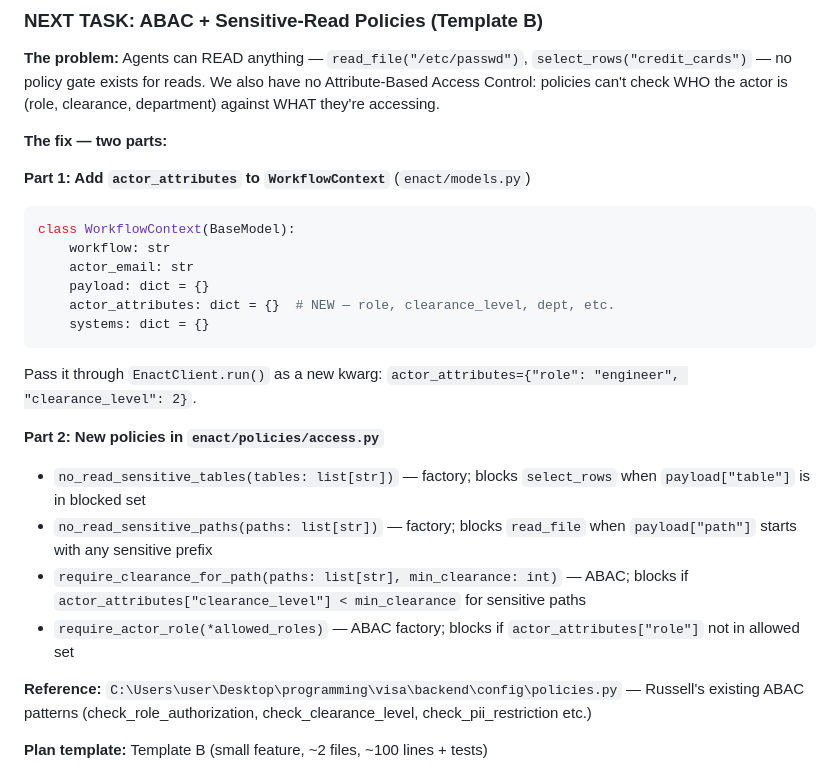
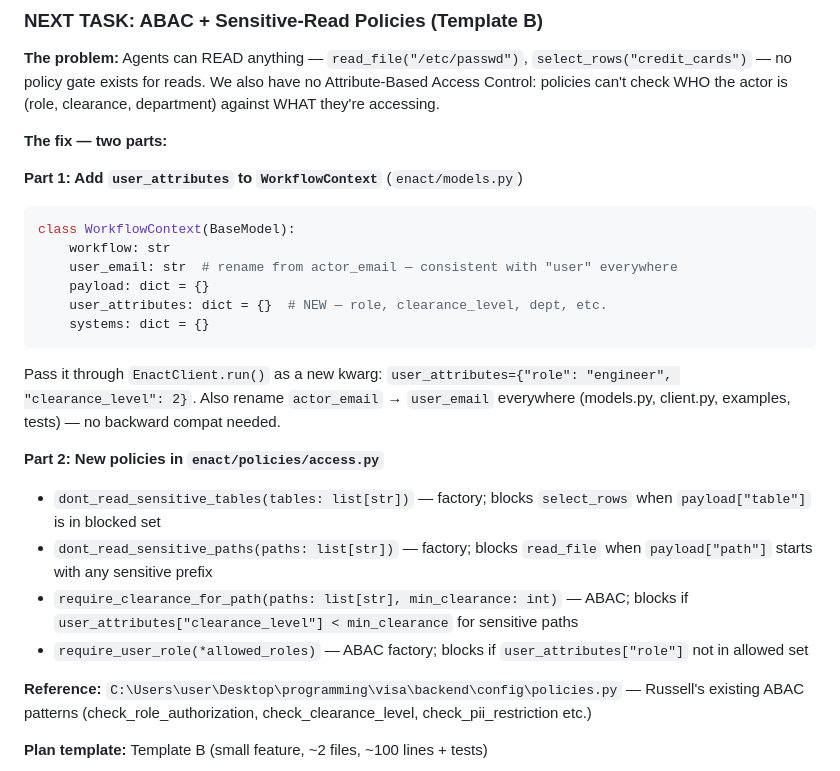
Before and after one commit to russellmiller3/enact, a Markdown page: Handoff.md, the part around the change. Drawn GitHub-style.

Commit message:
docs: rename actor→user and no_read→dont_read in ABAC design notes
Co-Authored-By: Claude Sonnet 4.6 <noreply@anthropic.com>

````diff
--- a/Handoff.md
+++ b/Handoff.md
@@ -115,22 +115,23 @@ Credentials read from `~/.pypirc` automatically — no token needed in the comma
 
 **The fix — two parts:**
 
-**Part 1: Add `actor_attributes` to `WorkflowContext`** (`enact/models.py`)
+**Part 1: Add `user_attributes` to `WorkflowContext`** (`enact/models.py`)
 ```python
 class WorkflowContext(BaseModel):
     workflow: str
-    actor_email: str
+    user_email: str  # rename from actor_email — consistent with "user" everywhere
     payload: dict = {}
-    actor_attributes: dict = {}  # NEW — role, clearance_level, dept, etc.
+    user_attributes: dict = {}  # NEW — role, clearance_level, dept, etc.
     systems: dict = {}
 ```
-Pass it through `EnactClient.run()` as a new kwarg: `actor_attributes={"role": "engineer", "clearance_level": 2}`.
+Pass it through `EnactClient.run()` as a new kwarg: `user_attributes={"role": "engineer", "clearance_level": 2}`.
+Also rename `actor_email` → `user_email` everywhere (models.py, client.py, examples, tests) — no backward compat needed.
 
 **Part 2: New policies in `enact/policies/access.py`**
-- `no_read_sensitive_tables(tables: list[str])` — factory; blocks `select_rows` when `payload["table"]` is in blocked set
-- `no_read_sensitive_paths(paths: list[str])` — factory; blocks `read_file` when `payload["path"]` starts with any sensitive prefix
-- `require_clearance_for_path(paths: list[str], min_clearance: int)` — ABAC; blocks if `actor_attributes["clearance_level"] < min_clearance` for sensitive paths
-- `require_actor_role(*allowed_roles)` — ABAC factory; blocks if `actor_attributes["role"]` not in allowed set
+- `dont_read_sensitive_tables(tables: list[str])` — factory; blocks `select_rows` when `payload["table"]` is in blocked set
+- `dont_read_sensitive_paths(paths: list[str])` — factory; blocks `read_file` when `payload["path"]` starts with any sensitive prefix
+- `require_clearance_for_path(paths: list[str], min_clearance: int)` — ABAC; blocks if `user_attributes["clearance_level"] < min_clearance` for sensitive paths
+- `require_user_role(*allowed_roles)` — ABAC factory; blocks if `user_attributes["role"]` not in allowed set
 
 **Reference:** `C:\Users\user\Desktop\programming\visa\backend\config\policies.py` — Russell's existing ABAC patterns (check_role_authorization, check_clearance_level, check_pii_restriction etc.)
 
````
